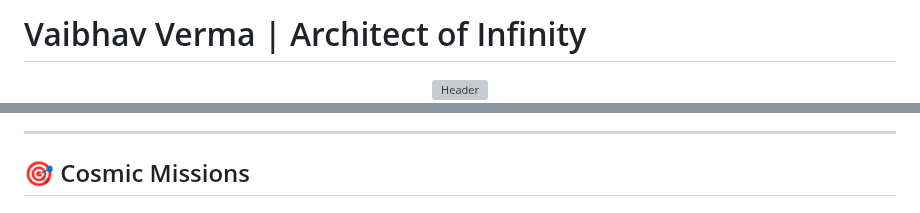
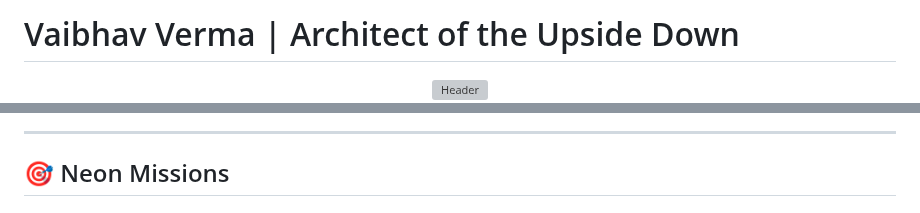
Before and after one commit to vaibhav2225/vaibhav2225, a Markdown page: README.md, 2 parts joined by grey strips. Drawn GitHub-style; grey boxes are pictures that could not be loaded.

```diff
--- a/README.md
+++ b/README.md
@@ -1,3 +1,3 @@
-# Vaibhav Verma | Architect of Infinity
+# Vaibhav Verma | Architect of the Upside Down
 
 <div align="center">
@@ -170,5 +164,5 @@ class NeonMatrix:
 
 ---
 
-## 🎯 Cosmic Missions
+## 🎯 Neon Missions
 
```
Also changed, not shown: other parts of README.md (+231 -252 lines).
